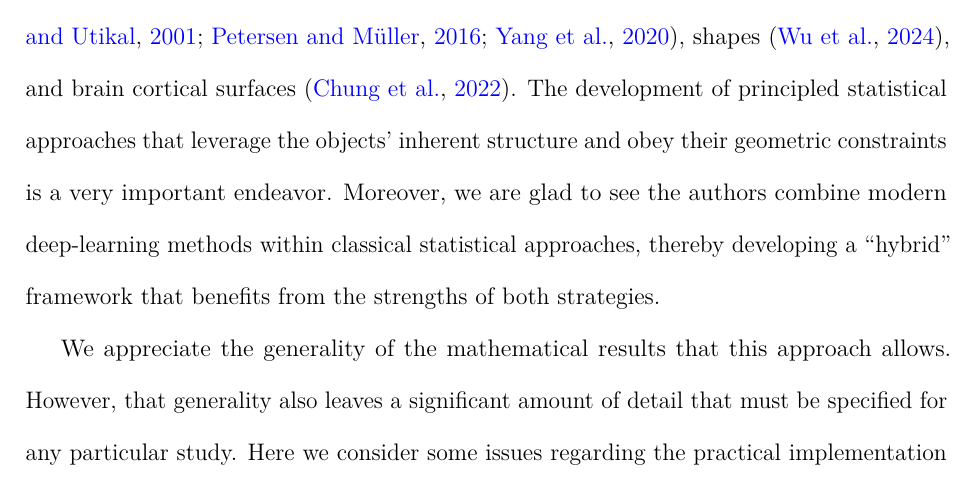
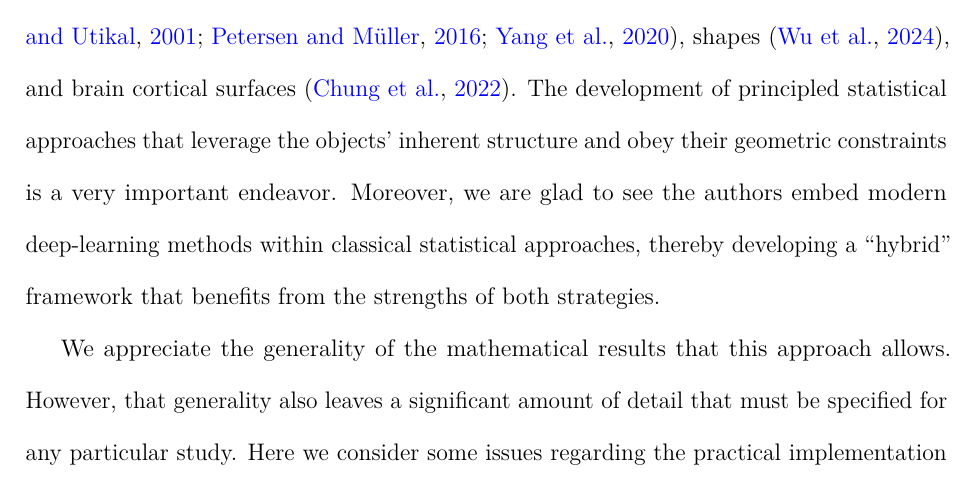
Before and after one commit to edwardgunning/DFR-JASA-Discussion, a LaTeX paper (jasa-manuscript.tex, which reads manuscript/summary.tex): part of page 2 of 9, cut so that both start at the same text. Compiled offline with pdfLaTeX.

Commit message:
final check for submission

```diff
--- a/manuscript/summary.tex
+++ b/manuscript/summary.tex
@@ -4,4 +4,4 @@ We congratulate the authors on an important contribution which further enriches
 In recent years, there has been an increase in the volume, complexity and diversity of data objects being collected.
 Many of these modern object types have non-Euclidean, complex high-dimensional structure, e.g., networks \parencite{desai_connectivity_2023, zhou_network_2022}, probability distributions \parencite{kneip_inference_2001,petersen_functional_2016, yang_quantile_2020}, shapes \parencite{wu_shape-based_2024}, and brain cortical surfaces \parencite{Chung2022BrainSurfaces}.
 The development of principled statistical approaches that leverage the objects' inherent structure and obey their geometric constraints is a very important endeavor.
-Moreover, we are glad to see the authors combine modern deep-learning methods within classical statistical approaches, thereby developing a ``hybrid'' framework that benefits from the strengths of both strategies.
+Moreover, we are glad to see the authors embed modern deep-learning methods within classical statistical approaches, thereby developing a ``hybrid'' framework that benefits from the strengths of both strategies.
```
